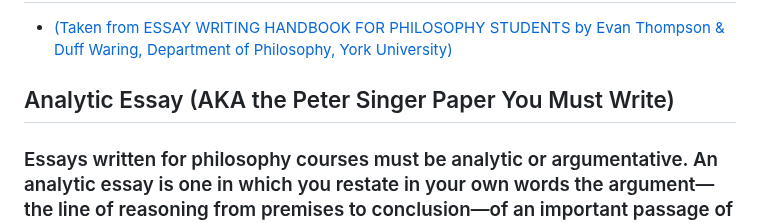
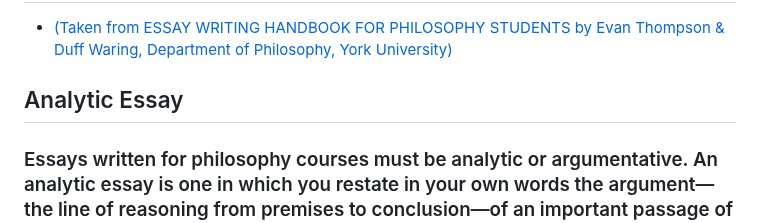
Before and after one commit to voightachrome/voightachrome.github.io, a Markdown page: so how do you write a philosophy paper anyways?.md, the part around the change. Drawn GitHub-style.

```diff
--- a/so how do you write a philosophy paper anyways?.md
+++ b/so how do you write a philosophy paper anyways?.md
@@ -1,7 +1,7 @@
 # How to write an Argumentative Essay
 - [(Taken from ESSAY WRITING HANDBOOK FOR PHILOSOPHY STUDENTS by Evan Thompson & Duff Waring, Department of Philosophy, York University)](https://www.yorku.ca/hjackman/Teaching/handbook.pdf)
 
-## Analytic Essay (AKA the Peter Singer Paper You Must Write)
+## Analytic Essay
 
 ### Essays written for philosophy courses must be analytic or argumentative. An analytic essay is one in which you restate in your own words the argument—the line of reasoning from premises to conclusion—of an important passage of philosophy. In so doing, you show that you understand the structure of the argument.
 
```
